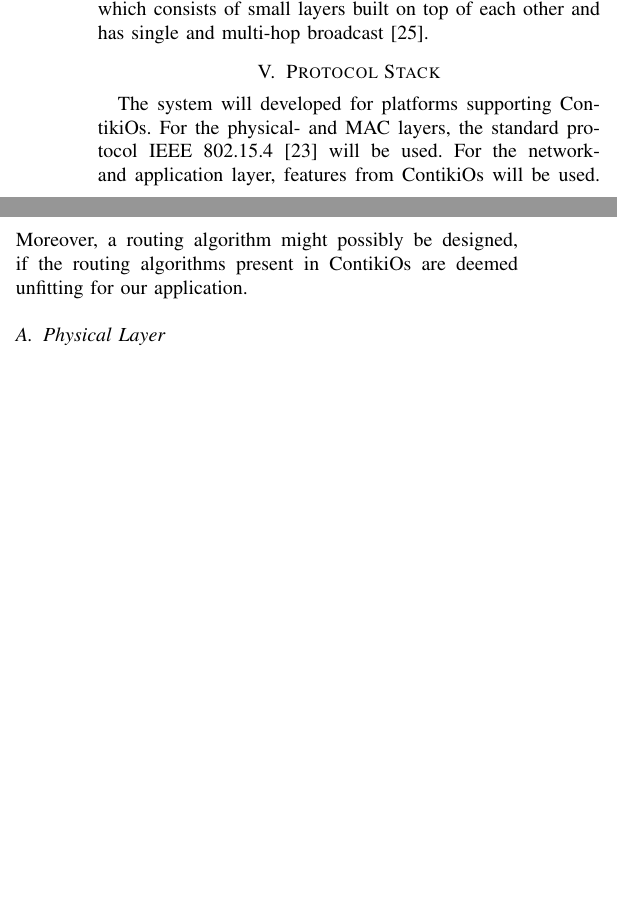
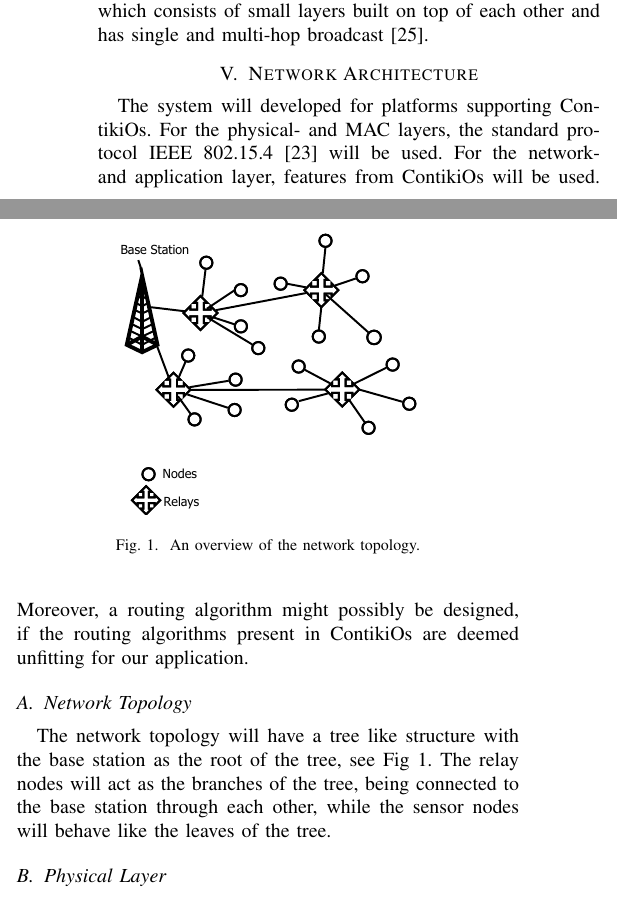
Before and after one commit to arqubusier/nes_project, a LaTeX paper (doc/report2.tex): two parts of the columns of page 3 of 4, joined at a grey line, cut so that both start at the same text, the shorter picture padded with empty space. Compiled offline with pdfLaTeX; a missing font is replaced by an installed copy or a similar font; a LaTeX package or settings file that is missing is left out.

Commit message:
Final version, not proofread.

```diff
--- a/doc/report2.tex
+++ b/doc/report2.tex
@@ -94,7 +94,7 @@
 % *** GRAPHICS RELATED PACKAGES ***
 %
 \ifCLASSINFOpdf
-  % \usepackage[pdftex]{graphicx}
+\usepackage[pdftex]{graphicx}
   % declare the path(s) where your graphic files are
   % \graphicspath{{../pdf/}{../jpeg/}}
   % and their extensions so you won't have to specify these with
@@ -560,14 +560,28 @@ stack. Contiki supports Rime stack which consists of small layers built on top
 of each other and has single and multi-hop broadcast~\cite{coojacrash}.
 
 
-\section{Protocol Stack}
+\section{Network Architecture}
 
-The system will developed for platforms supporting ContikiOs. For the
-physical- and MAC layers, the standard protocol IEEE 802.15.4
-\cite{ieee802154} will be used.  For the network- and
-application layer, features from ContikiOs will be used.  Moreover, a routing
-algorithm might possibly be designed, if the routing algorithms present in
-ContikiOs are deemed unfitting for our application.
+The system will developed for platforms supporting ContikiOs. For the physical-
+and MAC layers, the standard protocol IEEE 802.15.4~\cite{ieee802154} will be
+used.  For the network- and application layer, features from ContikiOs will be
+used.  Moreover, a routing algorithm might possibly be designed, if the routing
+algorithms present in ContikiOs are deemed unfitting for our application.
+
+\subsection{Network Topology}
+
+\begin{figure}
+    \centering
+    \includegraphics[trim= 0 150  0 150, clip, width=0.4\textwidth]{Figure1.pdf}
+    \caption{An overview of the network topology.}
+    \label{fig:topology}
+\end{figure}
+
+The network topology will have a tree like structure with the base station as
+the root of the tree, see Fig \ref{fig:topology}. The relay nodes will act as
+the branches of the tree, being connected to the base station through each
+other, while the sensor nodes will behave like the leaves of the tree.
+
 
 \subsection{Physical Layer}
 
```
Also changed, not shown: doc/Figure1.pdf (added), doc/report2.pdf (added), doc/report2.tex (1 more changed lines).
